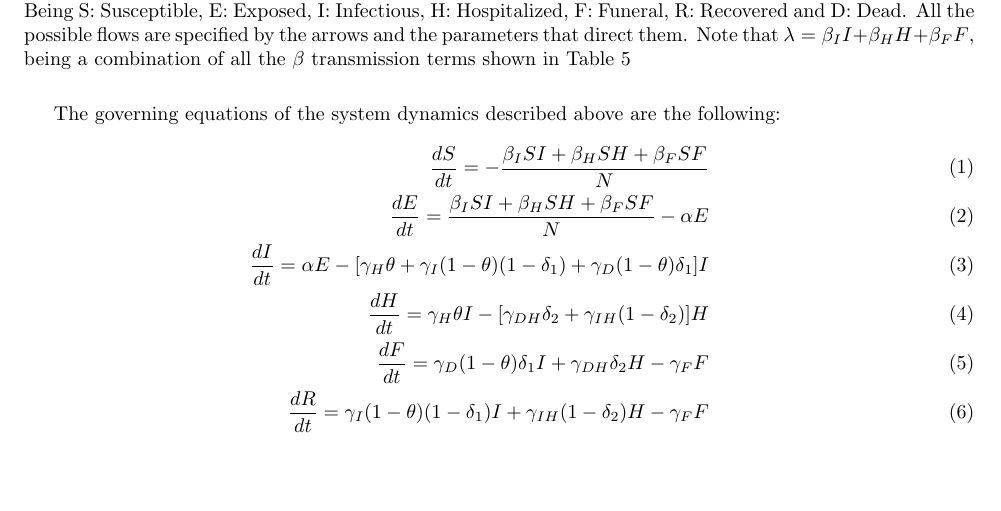
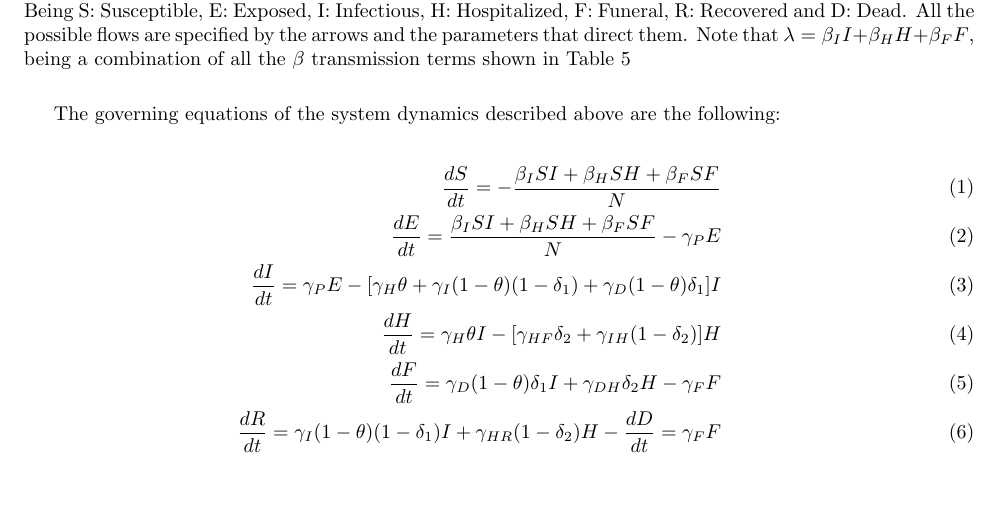
Before and after one commit to YuhangMa/MIT-Lincoln-Lab, a LaTeX paper (main.tex, which reads IM.tex): part of page 3 of 16 before the commit and part of page 3 of 17 after it, cut so that both start at the same text, the shorter picture padded with empty space. Compiled offline with pdfLaTeX.

Commit message:
modified eqn, added eqn description

```diff
--- a/IM.tex
+++ b/IM.tex
@@ -10,12 +10,14 @@ The diagram of the described compartment model is depicted on Figure \ref{fig:co
 
 
 The governing equations of the system dynamics described above are the following:
+
 \begin{eqnarray}
 \label{SDeqn}
-\frac{dS}{dt} = - \frac{\beta_{I}SI+\beta_{H}SH+\beta_{F}SF}{N}\\
-\frac{dE}{dt} =  \frac{\beta_{I}SI+\beta_{H}SH+\beta_{F}SF}{N}-\alpha E\\
-\frac{dI}{dt} =  \alpha E - [\gamma_{H}\theta + \gamma_{I}(1-\theta)(1-\delta_{1})+\gamma_{D}(1-\theta)\delta_{1}]I\\
-\frac{dH}{dt} = \gamma_{H}\theta I - [\gamma_{DH}\delta_{2}+\gamma_{IH}(1-\delta_{2})]H\\
-\frac{dF}{dt} = \gamma_{D}(1-\theta) \delta_{1} I + \gamma_{DH}\delta_{2} H-\gamma_{F} F\\
-\frac{dR}{dt} = \gamma_{I}(1-\theta)(1- \delta_{1}) I + \gamma_{IH}(1-\delta_{2}) H-\gamma_{F} F
-\end{eqnarray}
+\frac{dS}{dt} = - \frac{\beta_{I}SI+\beta_{H}SH+\beta_{F}SF}{N} \label{eqn:SD1}\\
+\frac{dE}{dt} =  \frac{\beta_{I}SI+\beta_{H}SH+\beta_{F}SF}{N}-\gamma_P E         \label{eqn:SD2}\\
+\frac{dI}{dt} =  \gamma_P E - [\gamma_{H}\theta + \gamma_{I}(1-\theta)(1-\delta_{1})+\gamma_{D}(1-\theta)\delta_{1}]I   \label{eqn:SD3}\\
+\frac{dH}{dt} = \gamma_{H}\theta I - [\gamma_{HF}\delta_{2}+\gamma_{IH}(1-\delta_{2})]H \label{eqn:SD4}\\
+\frac{dF}{dt} = \gamma_{D}(1-\theta) \delta_{1} I + \gamma_{DH}\delta_{2} H-\gamma_{F} F      \label{eqn:SD5}\\
+\frac{dR}{dt} = \gamma_{I}(1-\theta)(1- \delta_{1}) I + \gamma_{HR}(1-\delta_{2}) H-        \label{eqn:SD6}
+\frac{dD}{dt} = \gamma_{F} F     \label{eqn:SD7}
+\end{eqnarray}\\
```
Also changed, not shown: IM.tex (29 more changed lines).
